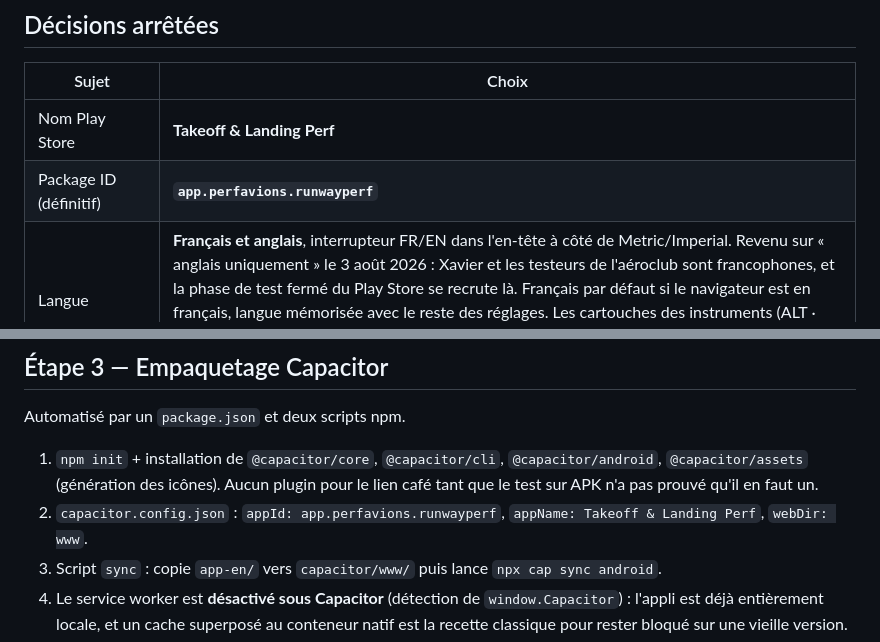
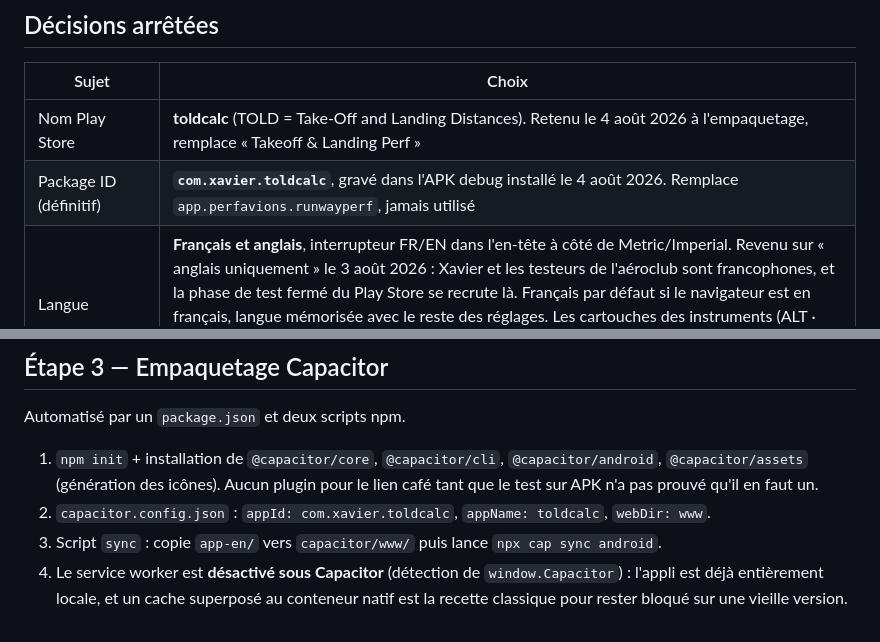
Before and after one commit to Xavier-ctrl24/Perf-Avions, a Markdown page: app-en/CLAUDE.md, 2 parts joined by grey strips. GitHub-like rendering.

Commit message:
Aligne app-en/CLAUDE.md sur le nom et l'appId reels de toldcalc
Le plan annoncait encore app.perfavions.runwayperf et
"Takeoff & Landing Perf". L'empaquetage Capacitor du 04/08/2026 a grave
com.xavier.toldcalc dans l'APK, l'ancien identifiant n'a jamais servi.

Co-Authored-By: Claude Opus 5 <noreply@anthropic.com>

```diff
--- a/app-en/CLAUDE.md
+++ b/app-en/CLAUDE.md
@@ -20,8 +20,8 @@ L'outil français reste intact et continue de vivre sa vie sur `main`.
 
 | Sujet | Choix |
 |---|---|
-| Nom Play Store | **Takeoff & Landing Perf** |
-| Package ID (définitif) | **`app.perfavions.runwayperf`** |
+| Nom Play Store | **toldcalc** (TOLD = Take-Off and Landing Distances). Retenu le 4 août 2026 à l'empaquetage, remplace « Takeoff & Landing Perf » |
+| Package ID (définitif) | **`com.xavier.toldcalc`**, gravé dans l'APK debug installé le 4 août 2026. Remplace `app.perfavions.runwayperf`, jamais utilisé |
 | Langue | **Français et anglais**, interrupteur FR/EN dans l'en-tête à côté de Metric/Imperial. Revenu sur « anglais uniquement » le 3 août 2026 : Xavier et les testeurs de l'aéroclub sont francophones, et la phase de test fermé du Play Store se recrute là. Français par défaut si le navigateur est en français, langue mémorisée avec le reste des réglages. Les cartouches des instruments (ALT · FEET, FIELD, DA, PA, ISA, HEAD/TAIL/XW) restent en anglais dans les deux langues, comme sur un tableau de bord réel |
 | Données | Aucune base embarquée, saisie manuelle à usage unique, dernière saisie mémorisée |
 | Horloge jour/nuit | **Supprimée le 3 août 2026**, avec les champs latitude/longitude dont elle dépendait. `sunTimesUTC` et `buildNightClockSvg` sont retirés du code. La rétablir supposerait soit de redemander les coordonnées, soit la permission de localisation Android, écartée à l'étape 3 |
@@ -127,7 +127,7 @@ Le push sur `applitel` crée par ailleurs une **preview Vercel** : l'appli angla
 Automatisé par un `package.json` et deux scripts npm.
 
 1. `npm init` + installation de `@capacitor/core`, `@capacitor/cli`, `@capacitor/android`, `@capacitor/assets` (génération des icônes). Aucun plugin pour le lien café tant que le test sur APK n'a pas prouvé qu'il en faut un.
-2. `capacitor.config.json` : `appId: app.perfavions.runwayperf`, `appName: Takeoff & Landing Perf`, `webDir: www`.
+2. `capacitor.config.json` : `appId: com.xavier.toldcalc`, `appName: toldcalc`, `webDir: www`.
 3. Script `sync` : copie `app-en/` vers `capacitor/www/` puis lance `npx cap sync android`.
 4. Le service worker est **désactivé sous Capacitor** (détection de `window.Capacitor`) : l'appli est déjà entièrement locale, et un cache superposé au conteneur natif est la recette classique pour rester bloqué sur une vieille version.
 5. `@capacitor/assets` génère d'un coup toutes les tailles d'icônes Android et les icônes adaptatives à partir de `icons/icon.svg` existant.
```
